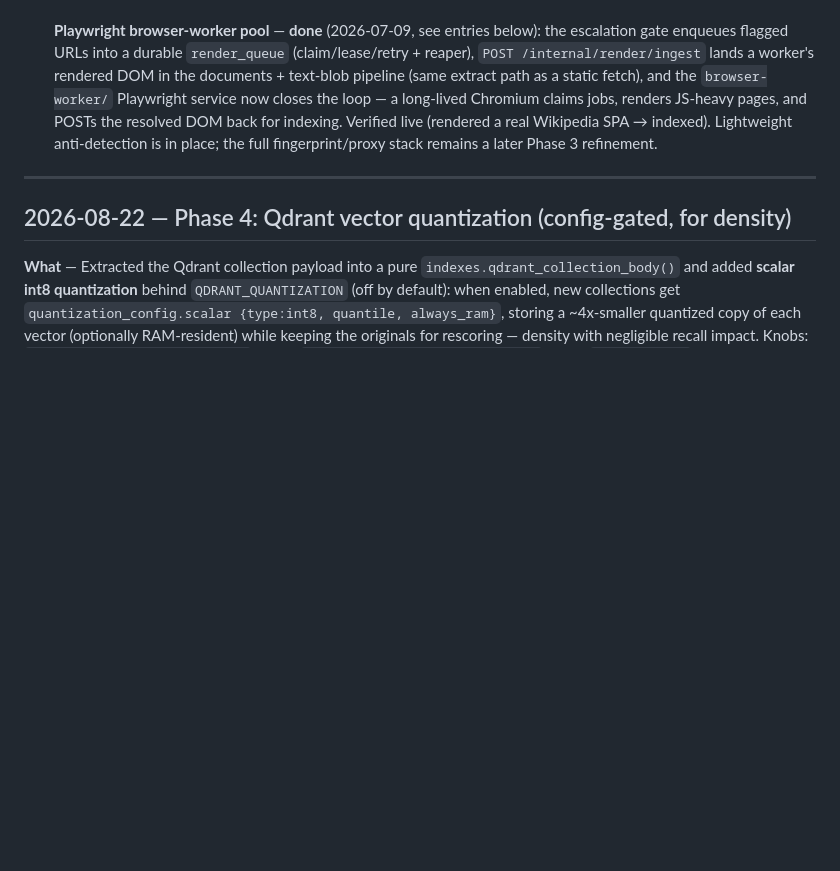
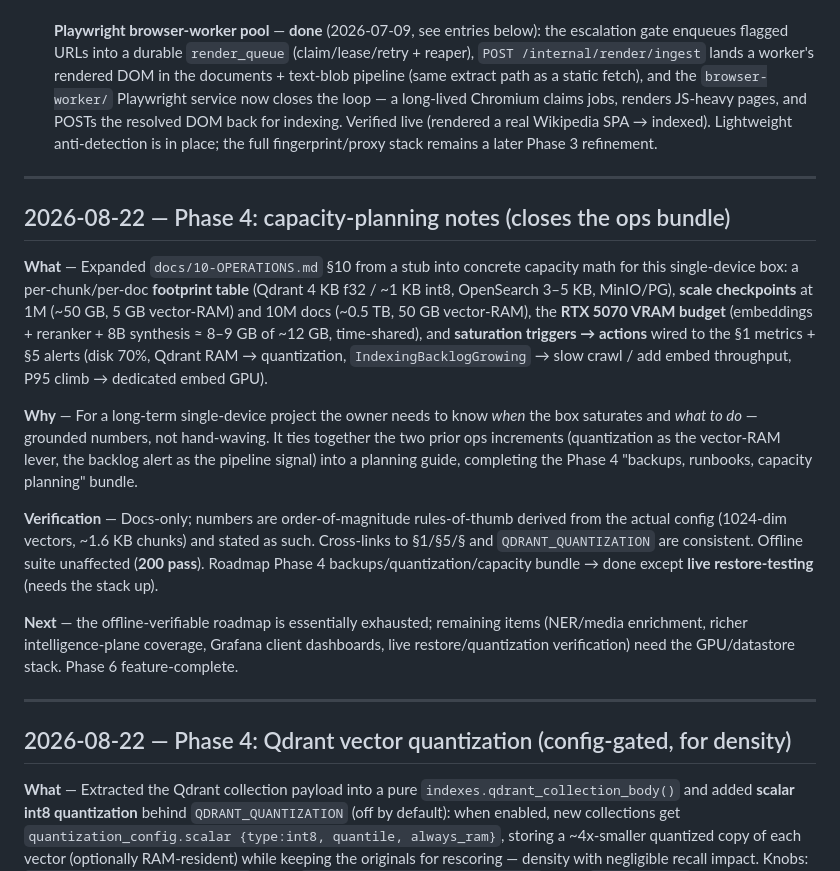
Before and after one commit to D4rknezSl1me/ai-search, a Markdown page: docs/PROGRESS.md, the part around the change. GitHub-like rendering; blank space fills up the shorter version.

```diff
--- a/docs/PROGRESS.md
+++ b/docs/PROGRESS.md
@@ -40,6 +40,32 @@ Reverse-chronological record of meaningful changes. Update this on every meaning
   loop — a long-lived Chromium claims jobs, renders JS-heavy pages, and POSTs the resolved DOM back
   for indexing. Verified live (rendered a real Wikipedia SPA → indexed). Lightweight anti-detection
   is in place; the full fingerprint/proxy stack remains a later Phase 3 refinement.
+
+---
+
+## 2026-08-22 — Phase 4: capacity-planning notes (closes the ops bundle)
+
+**What** — Expanded `docs/10-OPERATIONS.md` §10 from a stub into concrete capacity math for this
+single-device box: a per-chunk/per-doc **footprint table** (Qdrant 4 KB f32 / ~1 KB int8, OpenSearch
+3–5 KB, MinIO/PG), **scale checkpoints** at 1M (~50 GB, 5 GB vector-RAM) and 10M docs (~0.5 TB, 50 GB
+vector-RAM), the **RTX 5070 VRAM budget** (embeddings + reranker + 8B synthesis ≈ 8–9 GB of ~12 GB,
+time-shared), and **saturation triggers → actions** wired to the §1 metrics + §5 alerts (disk 70%,
+Qdrant RAM → quantization, `IndexingBacklogGrowing` → slow crawl / add embed throughput, P95 climb →
+dedicated embed GPU).
+
+**Why** — For a long-term single-device project the owner needs to know *when* the box saturates and
+*what to do* — grounded numbers, not hand-waving. It ties together the two prior ops increments
+(quantization as the vector-RAM lever, the backlog alert as the pipeline signal) into a planning
+guide, completing the Phase 4 "backups, runbooks, capacity planning" bundle.
+
+**Verification** — Docs-only; numbers are order-of-magnitude rules-of-thumb derived from the actual
+config (1024-dim vectors, ~1.6 KB chunks) and stated as such. Cross-links to §1/§5/§ and
+`QDRANT_QUANTIZATION` are consistent. Offline suite unaffected (**200 pass**). Roadmap Phase 4
+backups/quantization/capacity bundle → done except **live restore-testing** (needs the stack up).
+
+**Next** — the offline-verifiable roadmap is essentially exhausted; remaining items (NER/media
+enrichment, richer intelligence-plane coverage, Grafana client dashboards, live restore/quantization
+verification) need the GPU/datastore stack. Phase 6 feature-complete.
 
 ---
 
```
Also changed, not shown: docs/10-OPERATIONS.md (+40 -3 lines), docs/12-ROADMAP.md (+4 -1 lines).
